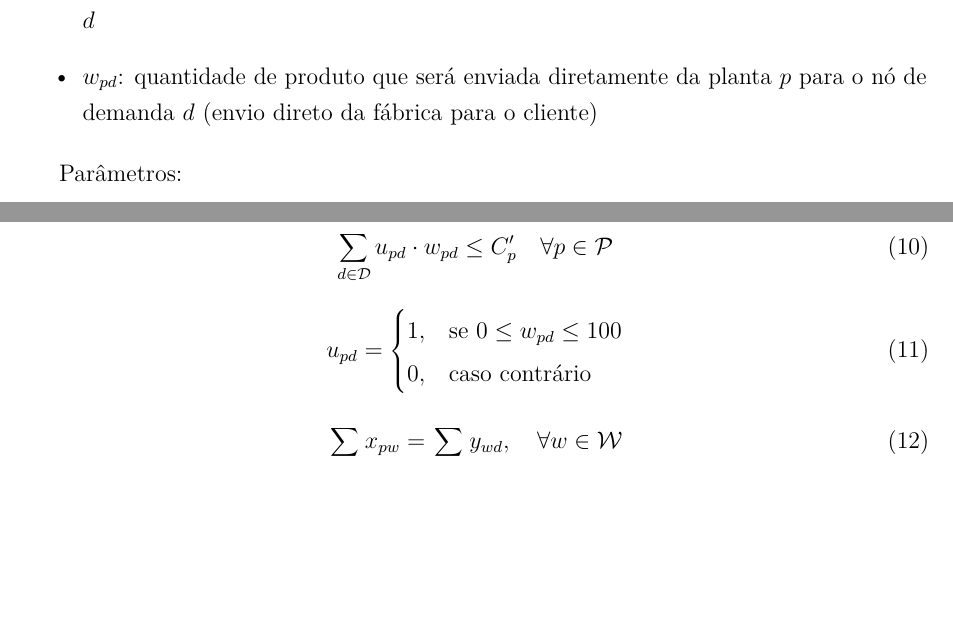
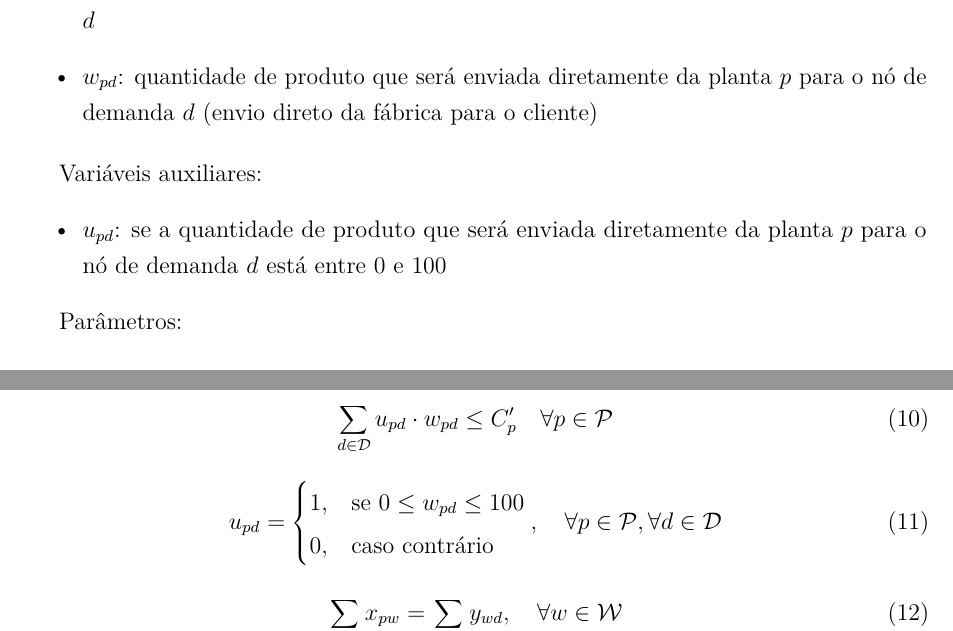
Before and after one commit to Gui-FernandesBR/PRO5807-case-study-2025, a LaTeX document (latex/main.tex): two parts of pages 12 and 14 of 14 before the commit and two parts of pages 12 and 14 of 15 after it, joined at a grey line, cut so that both start at the same text, the shorter picture padded with empty space. Compiled offline with pdfLaTeX.

Commit message:
:hammer: Corrigi o somatório da eq. 9; adicionei o u na lista de variáveis e adicionei \forall's na eq. 10

```diff
--- a/latex/main.tex
+++ b/latex/main.tex
@@ -587,6 +587,11 @@ Variáveis de decisão:
     \item $w_{pd}$: quantidade de produto que será enviada diretamente da planta $p$ para o nó de demanda $d$ (envio direto da fábrica para o cliente)
 \end{itemize}
 
+Variáveis auxiliares:
+\begin{itemize}
+    \item $u_{pd}$: se a quantidade de produto que será enviada diretamente da planta $p$ para o nó de demanda $d$ está entre 0 e 100
+\end{itemize}
+
 Parâmetros:
 
 \begin{itemize}
@@ -679,7 +684,7 @@ Sujeito a: % (Restrições)
     \begin{cases}
         1, & \text{se } 0 \leq w_{pd} \leq 100 \\
         0, & \text{caso contrário}
-    \end{cases}
+    \end{cases}, \quad \forall p \in \mathcal{P}, \forall d \in \mathcal{D}
 \end{equation}
 
 
```
Also changed, not shown: latex/main.bbl, latex/main.pdf, latex/main.tex (2 more changed lines), 1 other file.
